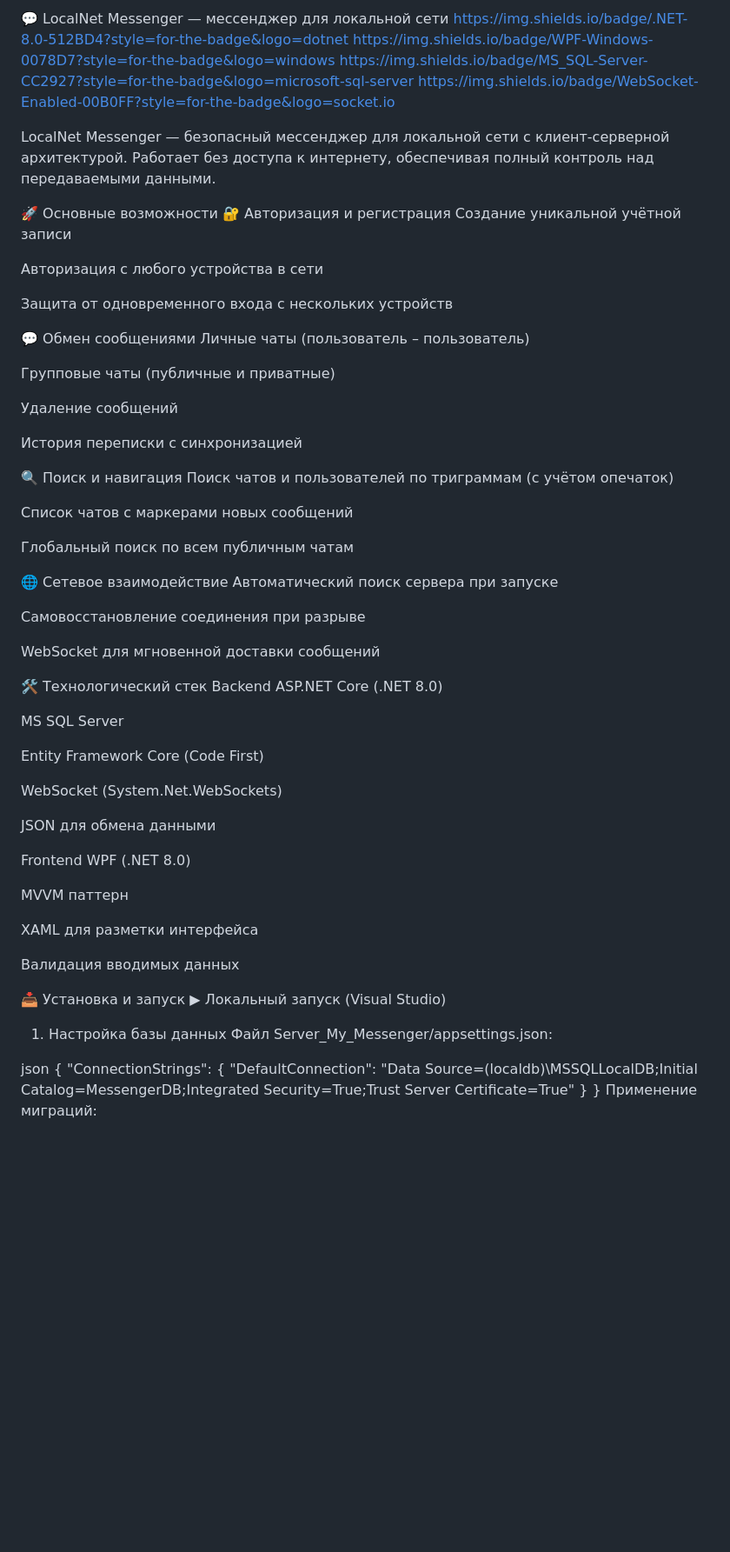
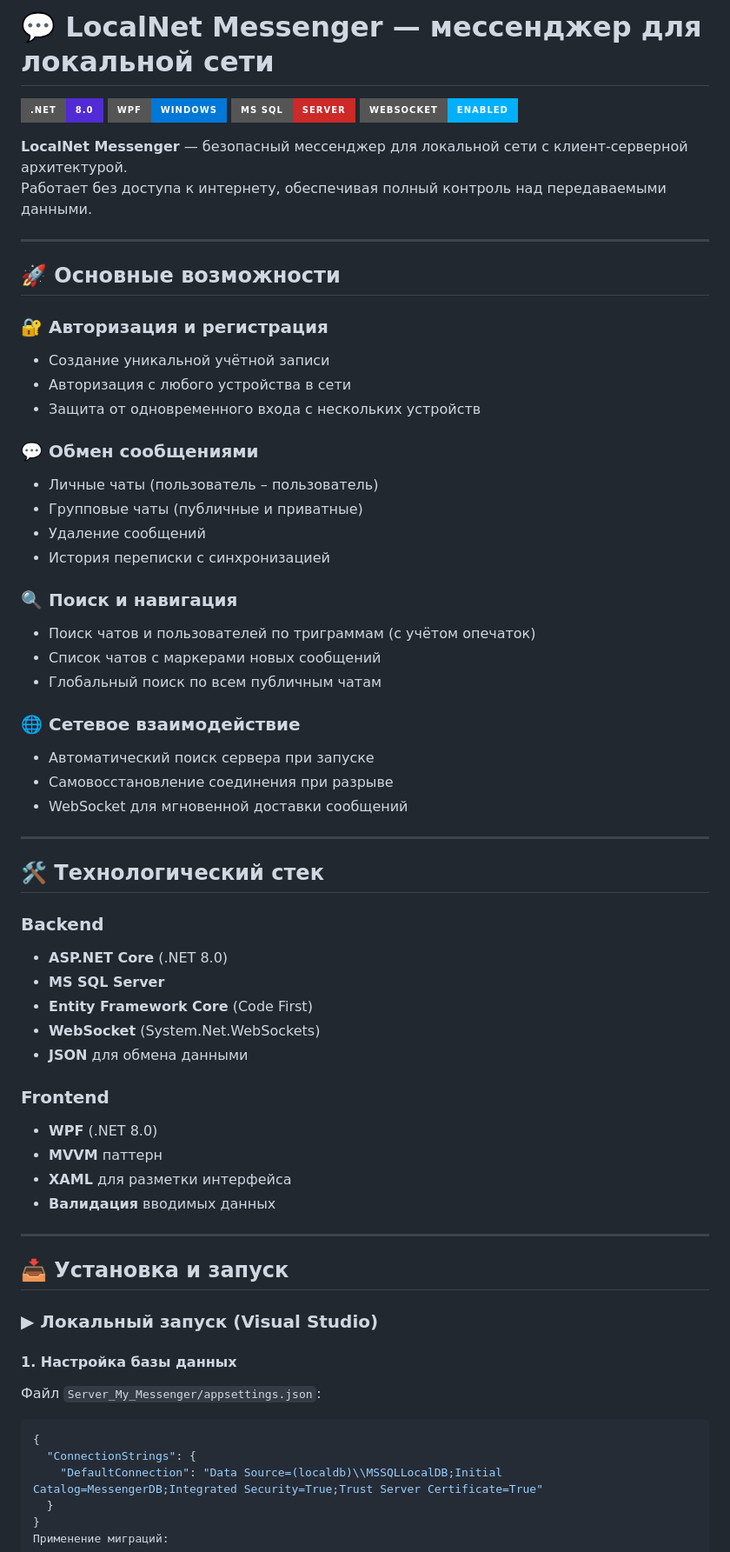
Before and after one commit to Hello-rtr/Course_Project, a Markdown page: README.md, the part around the change. Shown at 87% size. GitHub-like rendering; badges without logos; blank space fills up the shorter version.

````diff
--- a/README.md
+++ b/README.md
@@ -1,70 +1,66 @@
-💬 LocalNet Messenger — мессенджер для локальной сети
-https://img.shields.io/badge/.NET-8.0-512BD4?style=for-the-badge&logo=dotnet
-https://img.shields.io/badge/WPF-Windows-0078D7?style=for-the-badge&logo=windows
-https://img.shields.io/badge/MS_SQL-Server-CC2927?style=for-the-badge&logo=microsoft-sql-server
-https://img.shields.io/badge/WebSocket-Enabled-00B0FF?style=for-the-badge&logo=socket.io
+# 💬 LocalNet Messenger — мессенджер для локальной сети
 
-LocalNet Messenger — безопасный мессенджер для локальной сети с клиент-серверной архитектурой.
+![Net](https://img.shields.io/badge/.NET-8.0-512BD4?style=for-the-badge&logo=dotnet)
+![WPF](https://img.shields.io/badge/WPF-Windows-0078D7?style=for-the-badge&logo=windows)
+![MSSQL](https://img.shields.io/badge/MS_SQL-Server-CC2927?style=for-the-badge&logo=microsoft-sql-server)
+![WebSocket](https://img.shields.io/badge/WebSocket-Enabled-00B0FF?style=for-the-badge&logo=socket.io)
+
+**LocalNet Messenger** — безопасный мессенджер для локальной сети с клиент-серверной архитектурой.
 Работает без доступа к интернету, обеспечивая полный контроль над передаваемыми данными.
 
-🚀 Основные возможности
-🔐 Авторизация и регистрация
-Создание уникальной учётной записи
+---
 
-Авторизация с любого устройства в сети
+## 🚀 Основные возможности
 
-Защита от одновременного входа с нескольких устройств
+### 🔐 Авторизация и регистрация
+- Создание уникальной учётной записи
+- Авторизация с любого устройства в сети
+- Защита от одновременного входа с нескольких устройств
 
-💬 Обмен сообщениями
-Личные чаты (пользователь – пользователь)
+### 💬 Обмен сообщениями
+- Личные чаты (пользователь – пользователь)
+- Групповые чаты (публичные и приватные)
+- Удаление сообщений
+- История переписки с синхронизацией
 
-Групповые чаты (публичные и приватные)
+### 🔍 Поиск и навигация
+- Поиск чатов и пользователей по триграммам (с учётом опечаток)
+- Список чатов с маркерами новых сообщений
+- Глобальный поиск по всем публичным чатам
 
-Удаление сообщений
+### 🌐 Сетевое взаимодействие
+- Автоматический поиск сервера при запуске
+- Самовосстановление соединения при разрыве
+- WebSocket для мгновенной доставки сообщений
 
-История переписки с синхронизацией
+---
 
-🔍 Поиск и навигация
-Поиск чатов и пользователей по триграммам (с учётом опечаток)
+## 🛠 Технологический стек
 
-Список чатов с маркерами новых сообщений
+### Backend
+- **ASP.NET Core** (.NET 8.0)
+- **MS SQL Server**
+- **Entity Framework Core** (Code First)
+- **WebSocket** (System.Net.WebSockets)
+- **JSON** для обмена данными
 
-Глобальный поиск по всем публичным чатам
+### Frontend
+- **WPF** (.NET 8.0)
+- **MVVM** паттерн
+- **XAML** для разметки интерфейса
+- **Валидация** вводимых данных
 
-🌐 Сетевое взаимодействие
-Автоматический поиск сервера при запуске
+---
 
-Самовосстановление соединения при разрыве
+## 📥 Установка и запуск
 
-WebSocket для мгновенной доставки сообщений
+### ▶ Локальный запуск (Visual Studio)
 
-🛠 Технологический стек
-Backend
-ASP.NET Core (.NET 8.0)
+#### 1. Настройка базы данных
 
-MS SQL Server
+Файл `Server_My_Messenger/appsettings.json`:
 
-Entity Framework Core (Code First)
-
-WebSocket (System.Net.WebSockets)
-
-JSON для обмена данными
-
-Frontend
-WPF (.NET 8.0)
-
-MVVM паттерн
-
-XAML для разметки интерфейса
-
-Валидация вводимых данных
-
-📥 Установка и запуск
-▶ Локальный запуск (Visual Studio)
-1. Настройка базы данных
-Файл Server_My_Messenger/appsettings.json:
-
-json
+```json
 {
   "ConnectionStrings": {
     "DefaultConnection": "Data Source=(localdb)\\MSSQLLocalDB;Initial Catalog=MessengerDB;Integrated Security=True;Trust Server Certificate=True"
````
